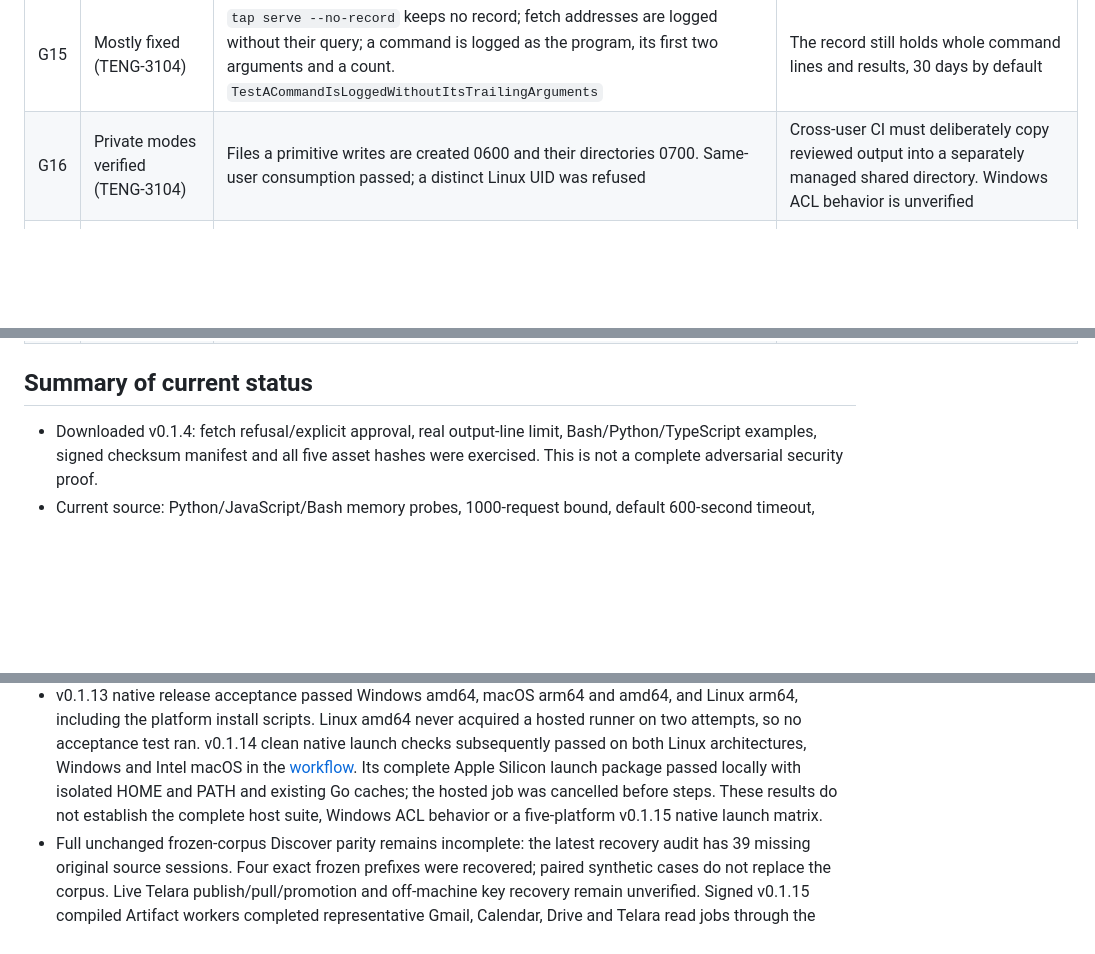
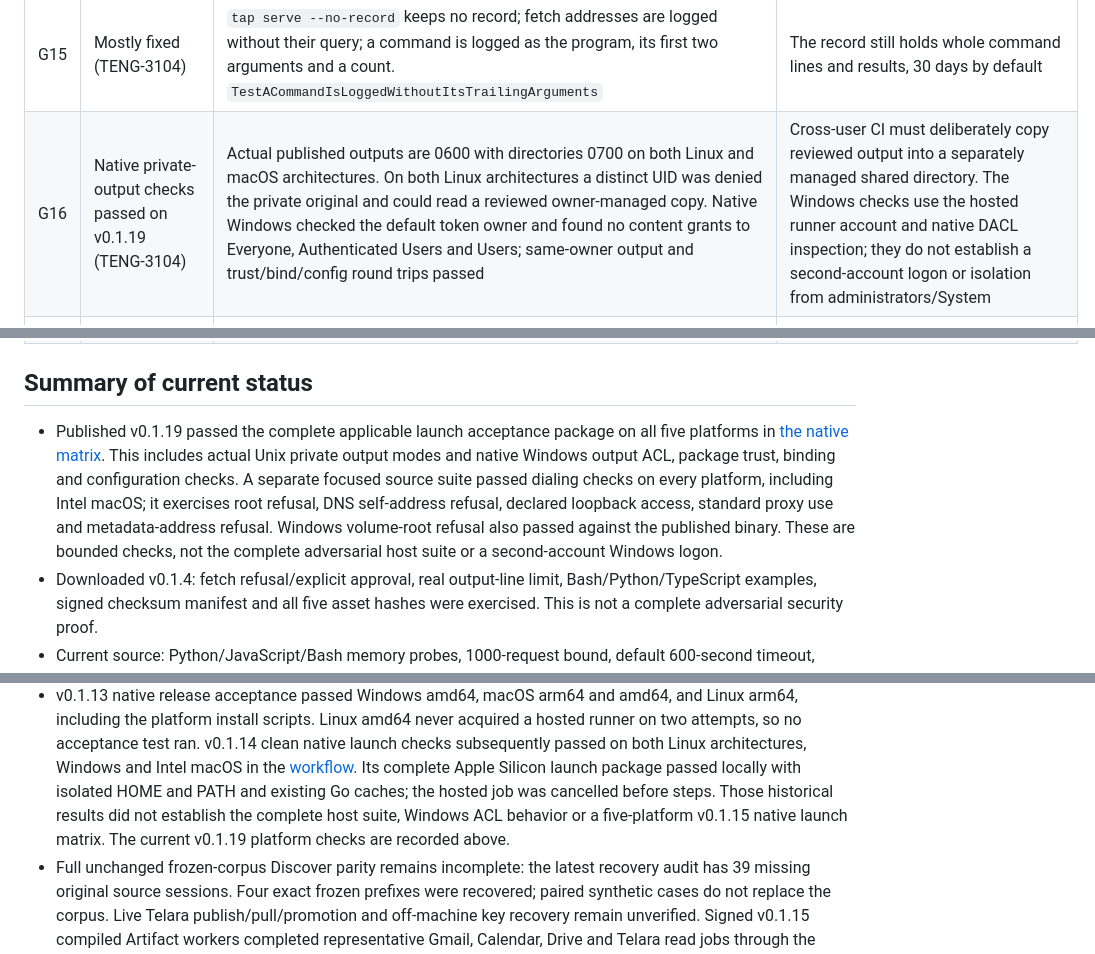
Before and after one commit to Telara-Labs/TAP-Runtime, a Markdown page: docs/threat-model.md, 3 parts joined by grey strips. Rendered like a GitHub page; blank space fills up the shorter version.

Commit message:
docs(tap): record bounded native v0.1.19 platform evidence

```diff
--- a/docs/threat-model.md
+++ b/docs/threat-model.md
@@ -388,12 +388,21 @@ ticket, and what remains. A fixed gap names the test that holds it.
 | G13 | Fixed (TENG-3104) | A long relay socket path falls back to a private directory made with a random name | |
 | G14 | Fixed (TENG-3104) | Text a program wrote is shown to the person with control characters replaced and cut to 300 characters | The text is still the program's |
 | G15 | Mostly fixed (TENG-3104) | `tap serve --no-record` keeps no record; fetch addresses are logged without their query; a command is logged as the program, its first two arguments and a count. `TestACommandIsLoggedWithoutItsTrailingArguments` | The record still holds whole command lines and results, 30 days by default |
-| G16 | Private modes verified (TENG-3104) | Files a primitive writes are created 0600 and their directories 0700. Same-user consumption passed; a distinct Linux UID was refused | Cross-user CI must deliberately copy reviewed output into a separately managed shared directory. Windows ACL behavior is unverified |
+| G16 | Native private-output checks passed on v0.1.19 (TENG-3104) | Actual published outputs are 0600 with directories 0700 on both Linux and macOS architectures. On both Linux architectures a distinct UID was denied the private original and could read a reviewed owner-managed copy. Native Windows checked the default token owner and found no content grants to Everyone, Authenticated Users and Users; same-owner output and trust/bind/config round trips passed | Cross-user CI must deliberately copy reviewed output into a separately managed shared directory. The Windows checks use the hosted runner account and native DACL inspection; they do not establish a second-account logon or isolation from administrators/System |
 | G17 | Mostly fixed (TENG-3104) | The interpreter store is 0700 and its files 0600. A runner built from source remembers the digest of the bash interpreter it first reads and refuses a changed file. `TestASourceBuiltInterpreterThatChangesAfterFirstUseIsRefused` | Releases pin the bash interpreter by digest, so every shipped binary is checked. Only a runner built from source trusts its first read, and says so in the log on every run |
 | G18 | Representative compiled Artifact reads passed on signed v0.1.15 (TENG-3104) | The page refuses a connector tool unless readOnlyHint is true and destructiveHint is not true. Actual compiled worker jobs completed Gmail search_threads, Calendar search_events, Drive search_files and Telara telara_tool_describe reads; rendered rows and terminal database records agreed. The initial Drive query error was preserved before the corrected fixture passed. Published v0.1.15 undercounted failed provider attempts and did not forward limits.max_dispatches to the browser worker. Corrected source 2f707f8 counts dispatched attempts even when the provider fails and forwards the manifest request budget (default 1000). A private developer Artifact recorded one failed provider attempt as calls1/refused0 and a cap2 batch as calls2/refused1; the cited accounting/budget checks used a corrected developer Artifact, and the signed v0.1.15 baseline predates these fixes | Annotations remain the connector's own claim. These four representative reads do not establish every tool/connector or desktop-companion support. The developer counter/budget proof is not signed-release acceptance or native memory/time/line parity |
 
 ## Summary of current status
 
+- Published v0.1.19 passed the complete applicable launch acceptance package on
+  all five platforms in [the native matrix](https://github.com/Telara-Labs/TAP-Runtime/actions/runs/37399257001).
+  This includes actual Unix private output modes and native Windows output ACL,
+  package trust, binding and configuration checks. A separate focused source
+  suite passed dialing checks on every platform, including Intel macOS; it
+  exercises root refusal, DNS self-address refusal, declared loopback access,
+  standard proxy use and metadata-address refusal. Windows volume-root refusal
+  also passed against the published binary. These are bounded checks, not the
+  complete adversarial host suite or a second-account Windows logon.
 - Downloaded v0.1.4: fetch refusal/explicit approval, real output-line limit,
   Bash/Python/TypeScript examples, signed checksum manifest and all five asset
   hashes were exercised. This is not a complete adversarial security proof.
@@ -435,8 +444,9 @@ ticket, and what remains. A fixed gap names the test that holds it.
   [workflow](https://github.com/Telara-Labs/TAP-Runtime/actions/runs/37373338835).
   Its complete Apple Silicon launch package passed locally with isolated HOME
   and PATH and existing Go caches; the hosted job was cancelled before steps.
-  These results do not establish the complete host suite, Windows ACL behavior
-  or a five-platform v0.1.15 native launch matrix.
+  Those historical results did not establish the complete host suite, Windows
+  ACL behavior or a five-platform v0.1.15 native launch matrix. The current
+  v0.1.19 platform checks are recorded above.
 - Full unchanged frozen-corpus Discover parity remains incomplete: the latest
   recovery audit has 39 missing original source sessions. Four exact frozen
   prefixes were recovered; paired synthetic cases do not replace the corpus.
```
